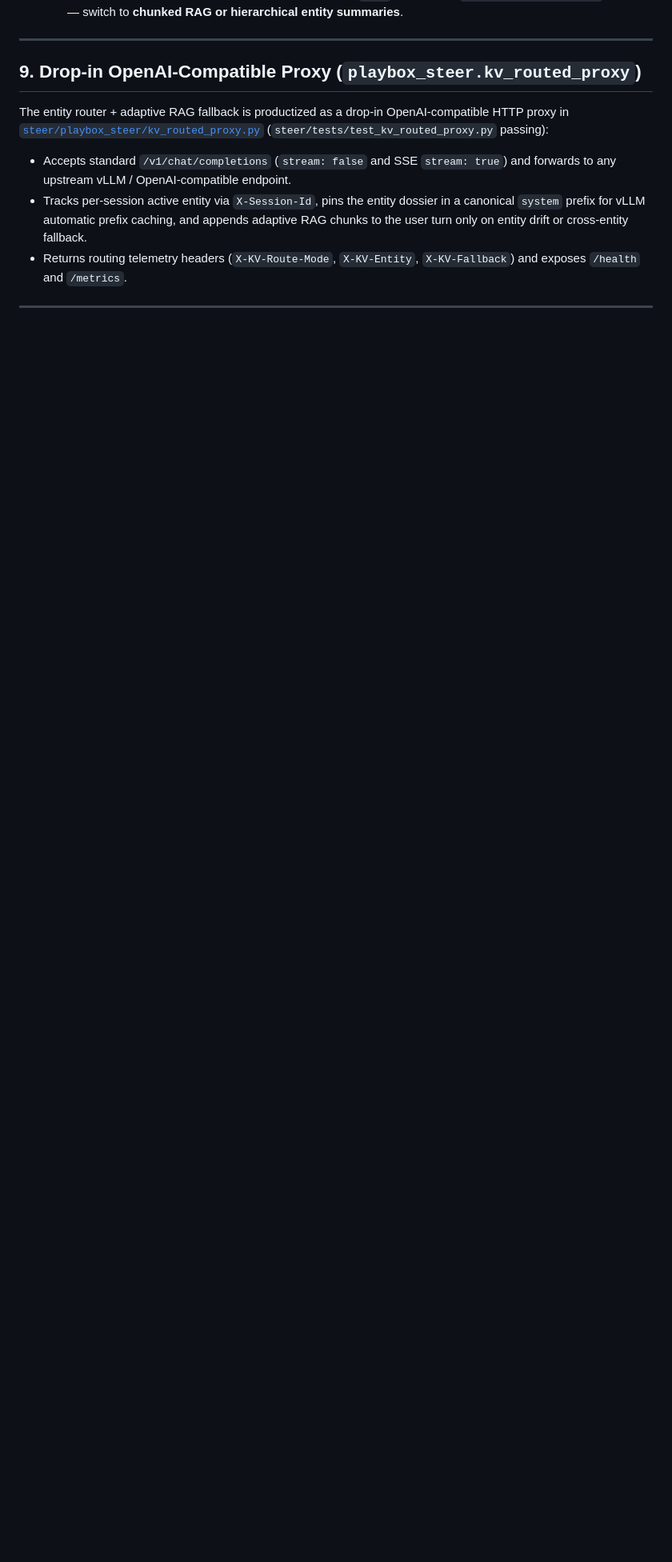
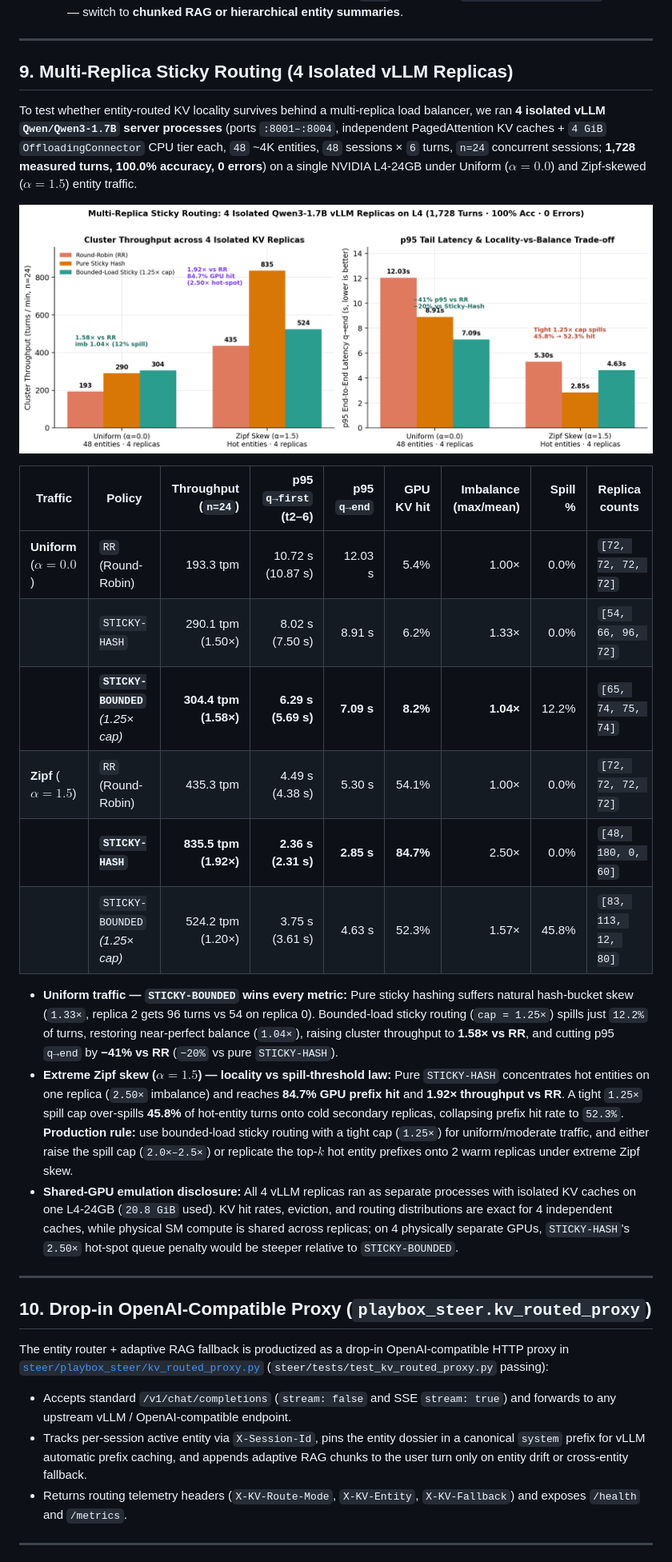
Before and after one commit to Epistetechnician/playbox, a Markdown page: docs/kv-routed-eval.md, the part around one of its changes. Shown at 80% size. Drawn GitHub-style; pictures changed too: docs/assets/kv-routed/09_multinode_sticky.png (added); blank space fills up the shorter version.

```diff
--- a/docs/kv-routed-eval.md
+++ b/docs/kv-routed-eval.md
@@ -158,7 +159,28 @@ To establish an exact systems threshold $L^*$ for when entity-routed KV beats RA
 
 ---
 
-## 9. Drop-in OpenAI-Compatible Proxy (`playbox_steer.kv_routed_proxy`)
+## 9. Multi-Replica Sticky Routing (4 Isolated vLLM Replicas)
+
+To test whether entity-routed KV locality survives behind a multi-replica load balancer, we ran **4 isolated vLLM `Qwen/Qwen3-1.7B` server processes** (ports `:8001–:8004`, independent PagedAttention KV caches + `4 GiB` `OffloadingConnector` CPU tier each, `48` ~4K entities, `48` sessions × `6` turns, `n=24` concurrent sessions; **1,728 measured turns, 100.0% accuracy, 0 errors**) on a single NVIDIA L4-24GB under Uniform ($\alpha=0.0$) and Zipf-skewed ($\alpha=1.5$) entity traffic.
+
+![Multi-replica sticky routing throughput and tail latency](assets/kv-routed/09_multinode_sticky.png)
+
+| Traffic | Policy | Throughput (`n=24`) | p95 `q→first` (t2–6) | p95 `q→end` | GPU KV hit | Imbalance (max/mean) | Spill % | Replica counts |
+|---|---|---:|---:|---:|---:|---:|---:|---|
+| **Uniform** ($\alpha=0.0$) | `RR` (Round-Robin) | 193.3 tpm | 10.72 s (10.87 s) | 12.03 s | 5.4% | 1.00× | 0.0% | `[72, 72, 72, 72]` |
+| | `STICKY-HASH` | 290.1 tpm (1.50×) | 8.02 s (7.50 s) | 8.91 s | 6.2% | 1.33× | 0.0% | `[54, 66, 96, 72]` |
+| | **`STICKY-BOUNDED`** *(1.25× cap)* | **304.4 tpm (1.58×)** | **6.29 s (5.69 s)** | **7.09 s** | **8.2%** | **1.04×** | 12.2% | `[65, 74, 75, 74]` |
+| **Zipf** ($\alpha=1.5$) | `RR` (Round-Robin) | 435.3 tpm | 4.49 s (4.38 s) | 5.30 s | 54.1% | 1.00× | 0.0% | `[72, 72, 72, 72]` |
+| | **`STICKY-HASH`** | **835.5 tpm (1.92×)** | **2.36 s (2.31 s)** | **2.85 s** | **84.7%** | 2.50× | 0.0% | `[48, 180, 0, 60]` |
+| | `STICKY-BOUNDED` *(1.25× cap)* | 524.2 tpm (1.20×) | 3.75 s (3.61 s) | 4.63 s | 52.3% | 1.57× | 45.8% | `[83, 113, 12, 80]` |
+
+- **Uniform traffic — `STICKY-BOUNDED` wins every metric:** Pure sticky hashing suffers natural hash-bucket skew (`1.33×`, replica 2 gets 96 turns vs 54 on replica 0). Bounded-load sticky routing (`cap = 1.25×`) spills just `12.2%` of turns, restoring near-perfect balance (`1.04×`), raising cluster throughput to **1.58× vs RR**, and cutting p95 `q→end` by **−41% vs RR** (`−20%` vs pure `STICKY-HASH`).
+- **Extreme Zipf skew ($\alpha=1.5$) — locality vs spill-threshold law:** Pure `STICKY-HASH` concentrates hot entities on one replica (`2.50×` imbalance) and reaches **84.7% GPU prefix hit** and **1.92× throughput vs RR**. A tight `1.25×` spill cap over-spills **45.8%** of hot-entity turns onto cold secondary replicas, collapsing prefix hit rate to `52.3%`. **Production rule:** use bounded-load sticky routing with a tight cap (`1.25×`) for uniform/moderate traffic, and either raise the spill cap (`2.0×–2.5×`) or replicate the top-$k$ hot entity prefixes onto 2 warm replicas under extreme Zipf skew.
+- **Shared-GPU emulation disclosure:** All 4 vLLM replicas ran as separate processes with isolated KV caches on one L4-24GB (`20.8 GiB` used). KV hit rates, eviction, and routing distributions are exact for 4 independent caches, while physical SM compute is shared across replicas; on 4 physically separate GPUs, `STICKY-HASH`'s `2.50×` hot-spot queue penalty would be steeper relative to `STICKY-BOUNDED`.
+
+---
+
+## 10. Drop-in OpenAI-Compatible Proxy (`playbox_steer.kv_routed_proxy`)
 
 The entity router + adaptive RAG fallback is productized as a drop-in OpenAI-compatible HTTP proxy in [`steer/playbox_steer/kv_routed_proxy.py`](../steer/playbox_steer/kv_routed_proxy.py) (`steer/tests/test_kv_routed_proxy.py` passing):
 
```
Also changed, not shown: other parts of docs/kv-routed-eval.md (+9 -8 lines), 4 other files.
